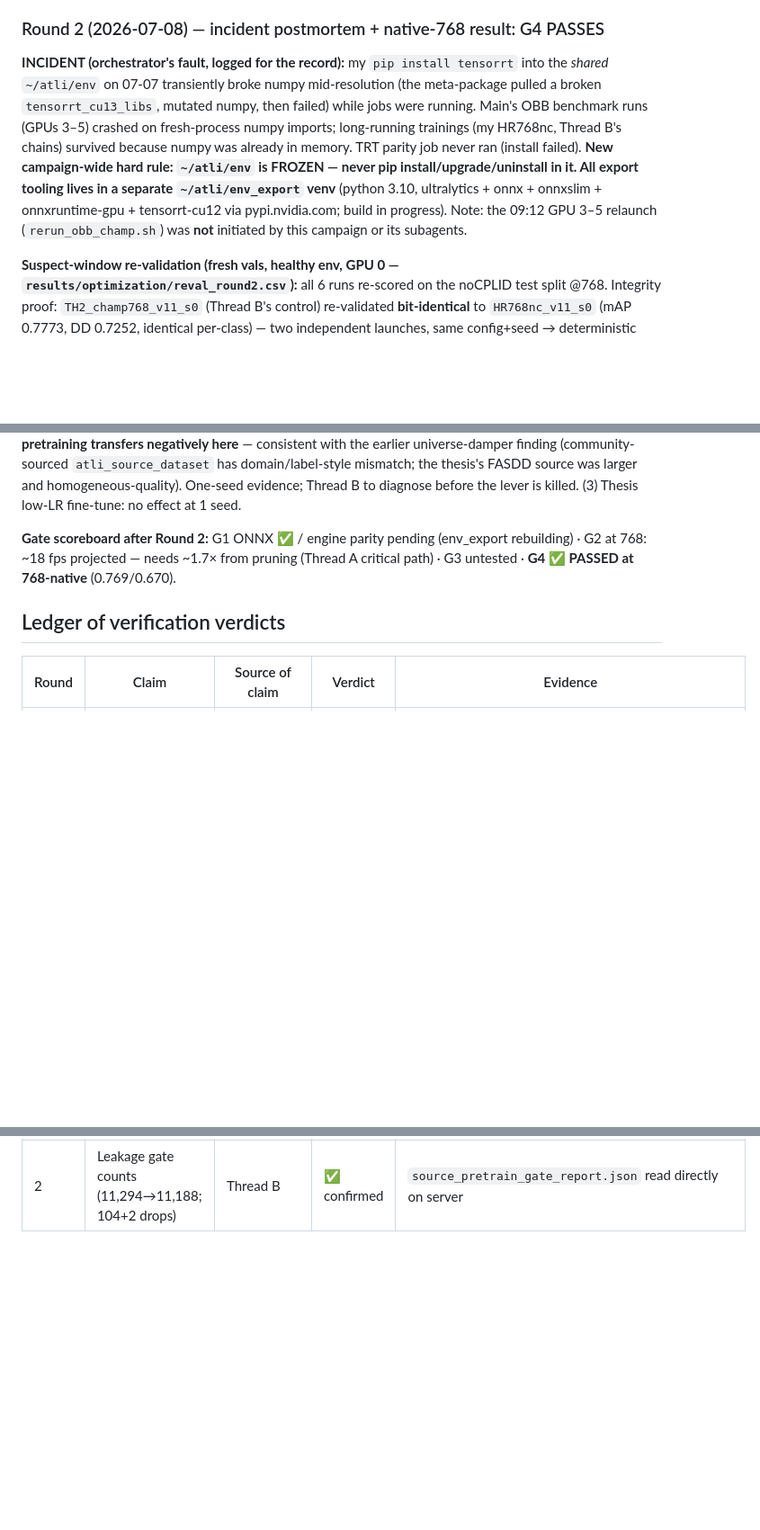
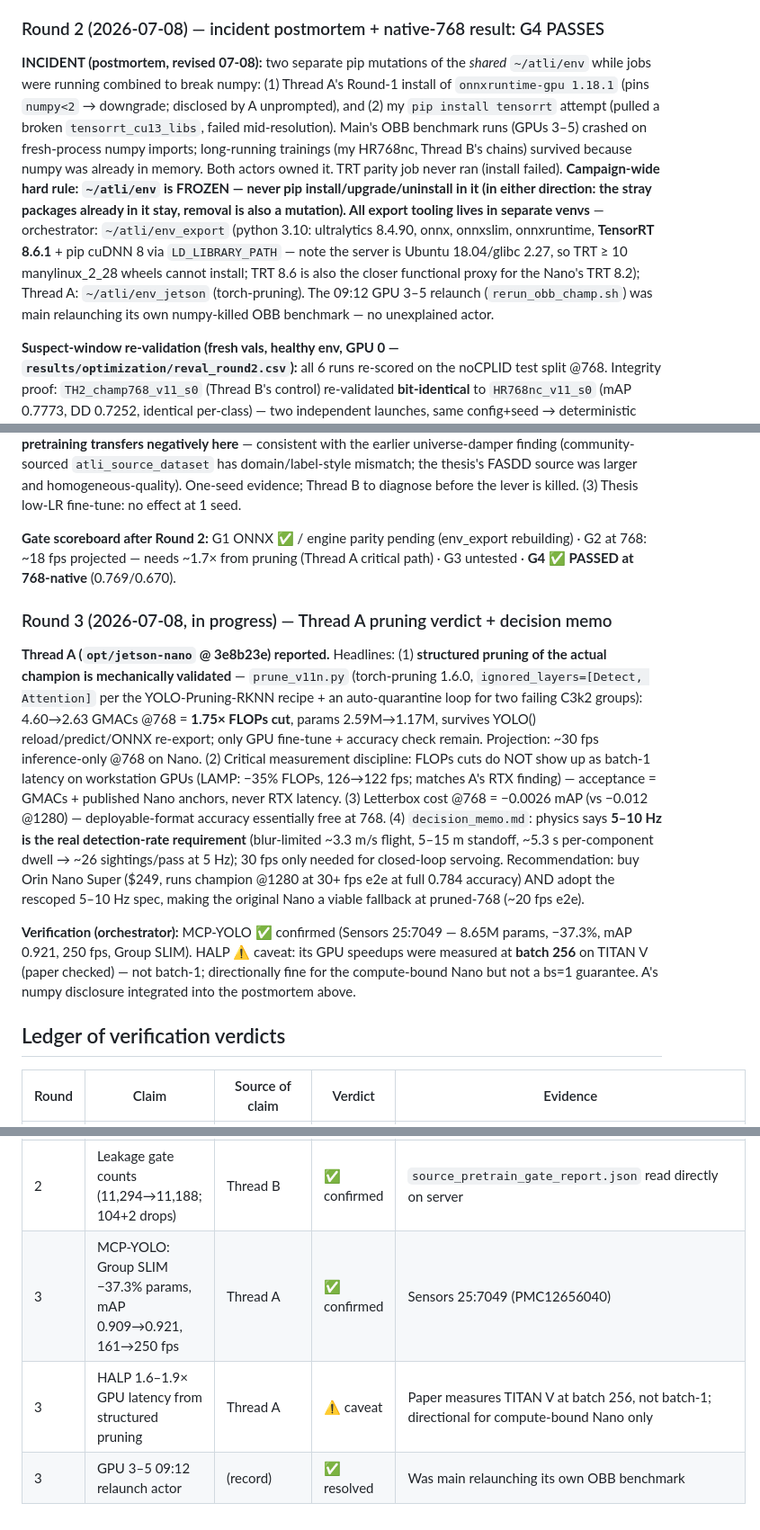
Before and after one commit to eduardoloz/atli-inspection, a Markdown page: README-OPTIMIZATION.md, 3 parts joined by grey strips. Shown at 90% size. Rendered like a GitHub page; blank space fills up the shorter version.

Commit message:
Round 3 (partial): pruning mechanically validated 1.75x; decision memo in; postmortem revised (dual cause); env_export live w/ TRT 8.6.1
Co-Authored-By: Claude Fable 5 <noreply@anthropic.com>

```diff
--- a/README-OPTIMIZATION.md
+++ b/README-OPTIMIZATION.md
@@ -95,7 +95,7 @@ Champion weights (3 seeds, trained @1280) evaluated at 6 inference sizes on the
 
 ### Round 2 (2026-07-08) — incident postmortem + native-768 result: G4 PASSES
 
-**INCIDENT (orchestrator's fault, logged for the record):** my `pip install tensorrt` into the *shared* `~/atli/env` on 07-07 transiently broke numpy mid-resolution (the meta-package pulled a broken `tensorrt_cu13_libs`, mutated numpy, then failed) while jobs were running. Main's OBB benchmark runs (GPUs 3–5) crashed on fresh-process numpy imports; long-running trainings (my HR768nc, Thread B's chains) survived because numpy was already in memory. TRT parity job never ran (install failed). **New campaign-wide hard rule: `~/atli/env` is FROZEN — never pip install/upgrade/uninstall in it. All export tooling lives in a separate `~/atli/env_export` venv** (python 3.10, ultralytics + onnx + onnxslim + onnxruntime-gpu + tensorrt-cu12 via pypi.nvidia.com; build in progress). Note: the 09:12 GPU 3–5 relaunch (`rerun_obb_champ.sh`) was **not** initiated by this campaign or its subagents.
+**INCIDENT (postmortem, revised 07-08):** two separate pip mutations of the *shared* `~/atli/env` while jobs were running combined to break numpy: (1) Thread A's Round-1 install of `onnxruntime-gpu 1.18.1` (pins `numpy<2` → downgrade; disclosed by A unprompted), and (2) my `pip install tensorrt` attempt (pulled a broken `tensorrt_cu13_libs`, failed mid-resolution). Main's OBB benchmark runs (GPUs 3–5) crashed on fresh-process numpy imports; long-running trainings (my HR768nc, Thread B's chains) survived because numpy was already in memory. Both actors owned it. TRT parity job never ran (install failed). **Campaign-wide hard rule: `~/atli/env` is FROZEN — never pip install/upgrade/uninstall in it (in either direction: the stray packages already in it stay, removal is also a mutation). All export tooling lives in separate venvs** — orchestrator: `~/atli/env_export` (python 3.10: ultralytics 8.4.90, onnx, onnxslim, onnxruntime, **TensorRT 8.6.1** + pip cuDNN 8 via `LD_LIBRARY_PATH` — note the server is Ubuntu 18.04/glibc 2.27, so TRT ≥ 10 manylinux_2_28 wheels cannot install; TRT 8.6 is also the closer functional proxy for the Nano's TRT 8.2); Thread A: `~/atli/env_jetson` (torch-pruning). The 09:12 GPU 3–5 relaunch (`rerun_obb_champ.sh`) was main relaunching its own numpy-killed OBB benchmark — no unexplained actor.
 
 **Suspect-window re-validation (fresh vals, healthy env, GPU 0 — `results/optimization/reval_round2.csv`):** all 6 runs re-scored on the noCPLID test split @768. Integrity proof: `TH2_champ768_v11_s0` (Thread B's control) re-validated **bit-identical** to `HR768nc_v11_s0` (mAP 0.7773, DD 0.7252, identical per-class) — two independent launches, same config+seed → deterministic match. Suspect-window trainings are trustworthy.
 
@@ -111,6 +111,11 @@ Champion weights (3 seeds, trained @1280) evaluated at 6 inference sizes on the
 
 **Gate scoreboard after Round 2:** G1 ONNX ✅ / engine parity pending (env_export rebuilding) · G2 at 768: ~18 fps projected — needs ~1.7× from pruning (Thread A critical path) · G3 untested · **G4 ✅ PASSED at 768-native** (0.769/0.670).
 
+### Round 3 (2026-07-08, in progress) — Thread A pruning verdict + decision memo
+**Thread A (`opt/jetson-nano` @ 3e8b23e) reported.** Headlines: (1) **structured pruning of the actual champion is mechanically validated** — `prune_v11n.py` (torch-pruning 1.6.0, `ignored_layers=[Detect, Attention]` per the YOLO-Pruning-RKNN recipe + an auto-quarantine loop for two failing C3k2 groups): 4.60→2.63 GMACs @768 = **1.75× FLOPs cut**, params 2.59M→1.17M, survives YOLO() reload/predict/ONNX re-export; only GPU fine-tune + accuracy check remain. Projection: ~30 fps inference-only @768 on Nano. (2) Critical measurement discipline: FLOPs cuts do NOT show up as batch-1 latency on workstation GPUs (LAMP: −35% FLOPs, 126→122 fps; matches A's RTX finding) — acceptance = GMACs + published Nano anchors, never RTX latency. (3) Letterbox cost @768 = −0.0026 mAP (vs −0.012 @1280) — deployable-format accuracy essentially free at 768. (4) `decision_memo.md`: physics says **5–10 Hz is the real detection-rate requirement** (blur-limited ~3.3 m/s flight, 5–15 m standoff, ~5.3 s per-component dwell → ~26 sightings/pass at 5 Hz); 30 fps only needed for closed-loop servoing. Recommendation: buy Orin Nano Super ($249, runs champion @1280 at 30+ fps e2e at full 0.784 accuracy) AND adopt the rescoped 5–10 Hz spec, making the original Nano a viable fallback at pruned-768 (~20 fps e2e).
+
+**Verification (orchestrator):** MCP-YOLO ✅ confirmed (Sensors 25:7049 — 8.65M params, −37.3%, mAP 0.921, 250 fps, Group SLIM). HALP ⚠ caveat: its GPU speedups were measured at **batch 256** on TITAN V (paper checked) — not batch-1; directionally fine for the compute-bound Nano but not a bs=1 guarantee. A's numpy disclosure integrated into the postmortem above.
+
 ## Ledger of verification verdicts
 | Round | Claim | Source of claim | Verdict | Evidence |
 |---|---|---|---|---|
@@ -125,3 +130,6 @@ Champion weights (3 seeds, trained @1280) evaluated at 6 inference sizes on the
 | 2 | Suspect-window trainings valid despite numpy incident | orchestrator | ✅ proven | Independent same-seed replicate re-validated bit-identical (0.7773/0.7252 all classes) |
 | 2 | In-domain source pretraining = dominant accuracy lever (thesis) | Thread B / thesis | ❌ did not replicate | srcTL pilot −7.5 mAP vs control on ATLI (`reval_round2.csv`); source-data quality/domain differs from FASDD |
 | 2 | Leakage gate counts (11,294→11,188; 104+2 drops) | Thread B | ✅ confirmed | `source_pretrain_gate_report.json` read directly on server |
+| 3 | MCP-YOLO: Group SLIM −37.3% params, mAP 0.909→0.921, 161→250 fps | Thread A | ✅ confirmed | Sensors 25:7049 (PMC12656040) |
+| 3 | HALP 1.6–1.9× GPU latency from structured pruning | Thread A | ⚠ caveat | Paper measures TITAN V at batch 256, not batch-1; directional for compute-bound Nano only |
+| 3 | GPU 3–5 09:12 relaunch actor | (record) | ✅ resolved | Was main relaunching its own OBB benchmark |
```
